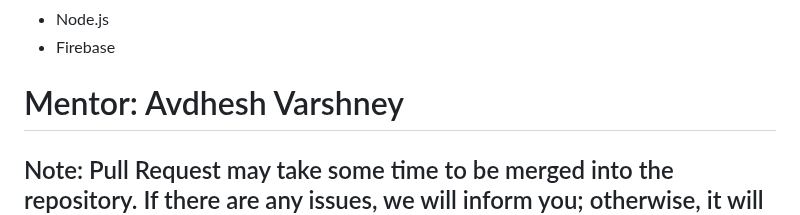
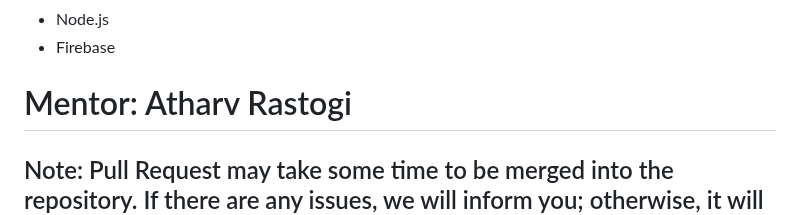
Before and after one commit to TAHIR0110/ThereForYou, a Markdown page: README.md, the part around the change. GitHub-like rendering.

```diff
--- a/README.md
+++ b/README.md
@@ -58,6 +58,6 @@ https://github.com/Atharv714/nationalhackathon/assets/142321494/c13cde81-8ab2-49
 - Node.js
 - Firebase
 
-# Mentor: Avdhesh Varshney
+# Mentor: Atharv Rastogi
 
 ## Note: Pull Request may take some time to be merged into the repository. If there are any issues, we will inform you; otherwise, it will be merged eventually. Please don't worry :)
```
